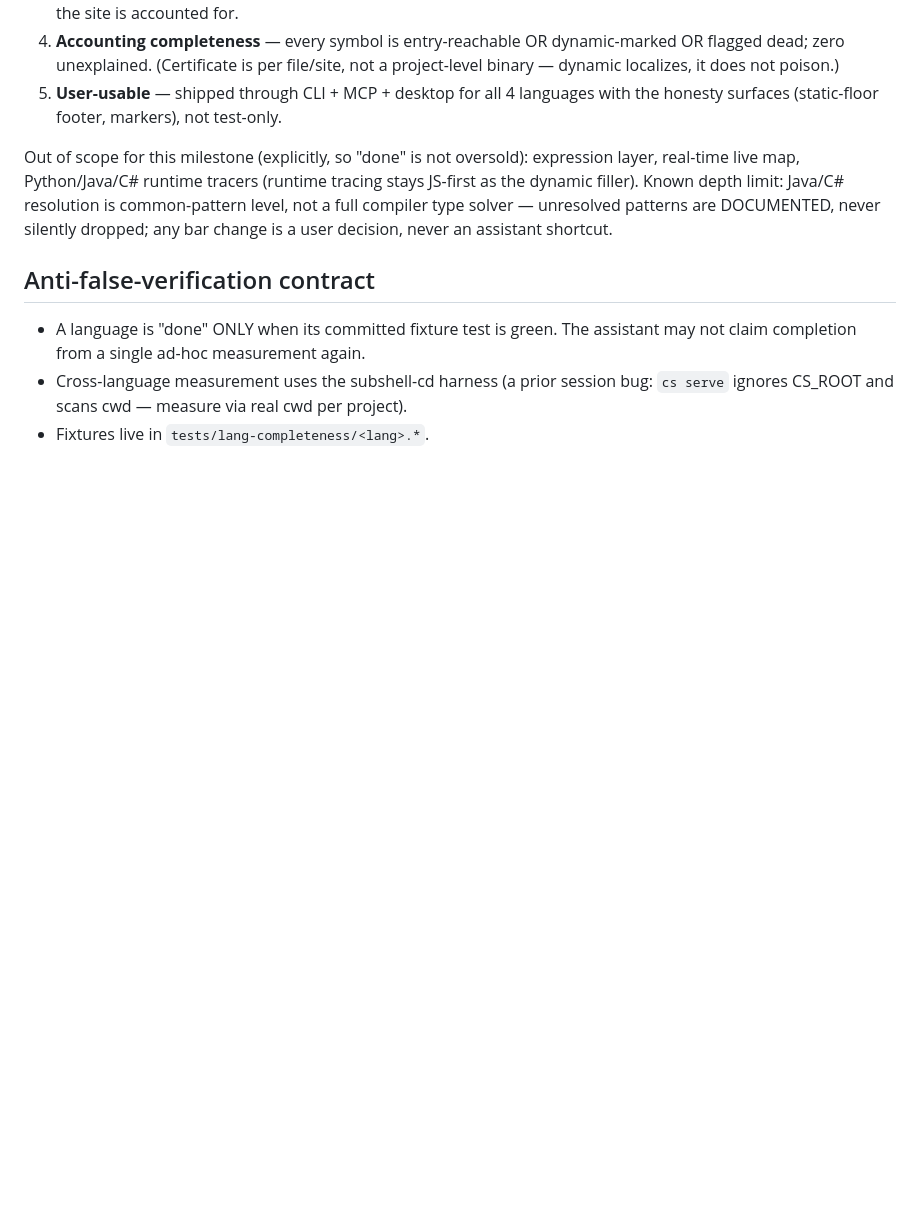
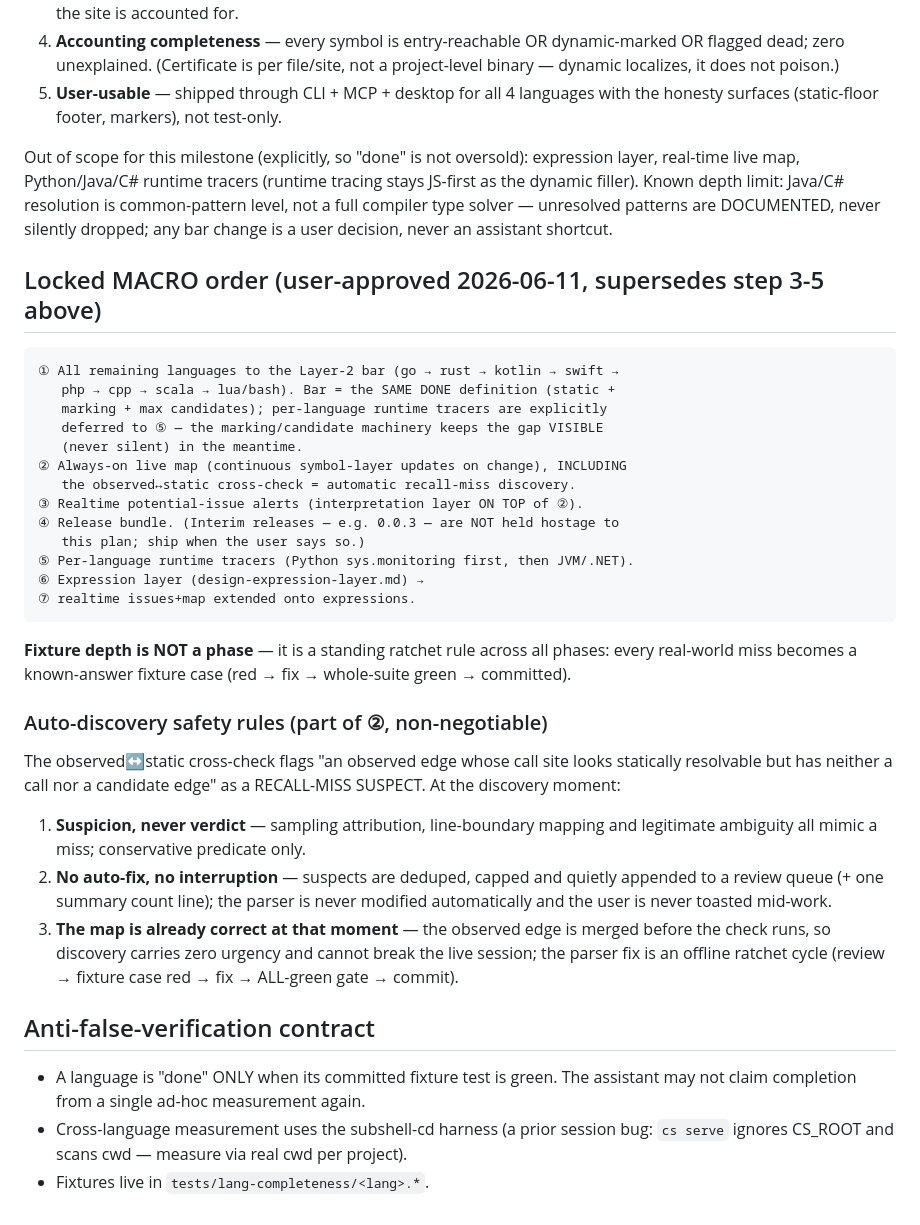
Before and after one commit to wing1008/codesynapt, a Markdown page: docs/design-symbol-completeness.md, the part around the change. Drawn GitHub-style; blank space fills up the shorter version.

Commit message:
docs: lock the user-approved macro roadmap + auto-discovery safety rules
①multilang bar (tracers deferred to ⑤, marking covers the gap visibly)
→ ②always-on live map incl. observed↔static recall-miss auto-discovery
→ ③realtime issue alerts → ④release bundle (interim releases independent)
→ ⑤per-language tracers → ⑥expression layer → ⑦realtime on expressions.
Fixture depth = standing ratchet rule, not a phase. Auto-discovery ships
ONLY with its safety rules: suspicion-never-verdict, no auto-fix / no
interruption (quiet capped queue), and the map is already correct at the
discovery moment (observed edge merged first) so discovery has zero urgency.

Co-Authored-By: Claude Opus 4.8 (1M context) <noreply@anthropic.com>

````diff
--- a/docs/design-symbol-completeness.md
+++ b/docs/design-symbol-completeness.md
@@ -70,6 +70,40 @@ resolution is common-pattern level, not a full compiler type solver — unresolv
 patterns are DOCUMENTED, never silently dropped; any bar change is a user
 decision, never an assistant shortcut.
 
+## Locked MACRO order (user-approved 2026-06-11, supersedes step 3-5 above)
+```
+① All remaining languages to the Layer-2 bar (go → rust → kotlin → swift →
+   php → cpp → scala → lua/bash). Bar = the SAME DONE definition (static +
+   marking + max candidates); per-language runtime tracers are explicitly
+   deferred to ⑤ — the marking/candidate machinery keeps the gap VISIBLE
+   (never silent) in the meantime.
+② Always-on live map (continuous symbol-layer updates on change), INCLUDING
+   the observed↔static cross-check = automatic recall-miss discovery.
+③ Realtime potential-issue alerts (interpretation layer ON TOP of ②).
+④ Release bundle. (Interim releases — e.g. 0.0.3 — are NOT held hostage to
+   this plan; ship when the user says so.)
+⑤ Per-language runtime tracers (Python sys.monitoring first, then JVM/.NET).
+⑥ Expression layer (design-expression-layer.md) →
+⑦ realtime issues+map extended onto expressions.
+```
+**Fixture depth is NOT a phase** — it is a standing ratchet rule across all
+phases: every real-world miss becomes a known-answer fixture case (red → fix →
+whole-suite green → committed).
+
+### Auto-discovery safety rules (part of ②, non-negotiable)
+The observed↔static cross-check flags "an observed edge whose call site looks
+statically resolvable but has neither a call nor a candidate edge" as a
+RECALL-MISS SUSPECT. At the discovery moment:
+1. **Suspicion, never verdict** — sampling attribution, line-boundary mapping
+   and legitimate ambiguity all mimic a miss; conservative predicate only.
+2. **No auto-fix, no interruption** — suspects are deduped, capped and quietly
+   appended to a review queue (+ one summary count line); the parser is never
+   modified automatically and the user is never toasted mid-work.
+3. **The map is already correct at that moment** — the observed edge is merged
+   before the check runs, so discovery carries zero urgency and cannot break
+   the live session; the parser fix is an offline ratchet cycle
+   (review → fixture case red → fix → ALL-green gate → commit).
+
 ## Anti-false-verification contract
 - A language is "done" ONLY when its committed fixture test is green. The
   assistant may not claim completion from a single ad-hoc measurement again.
````
